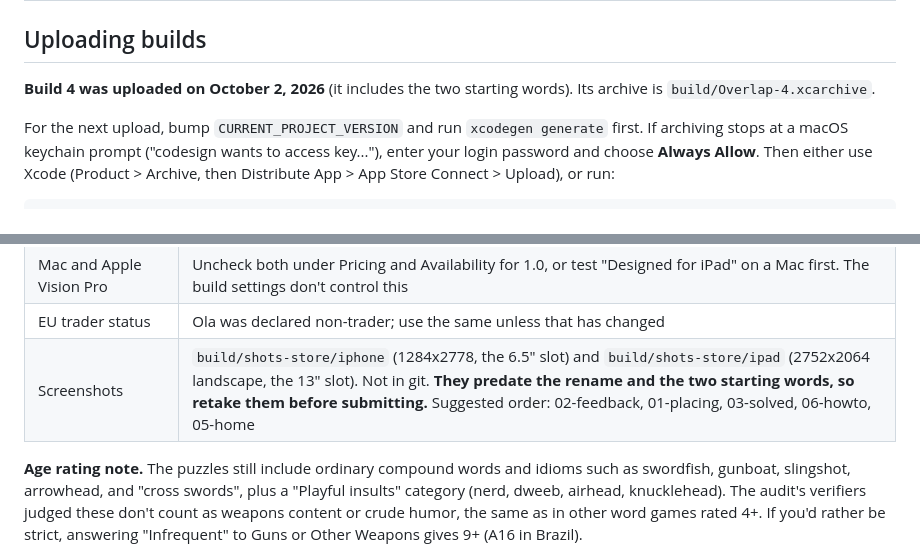
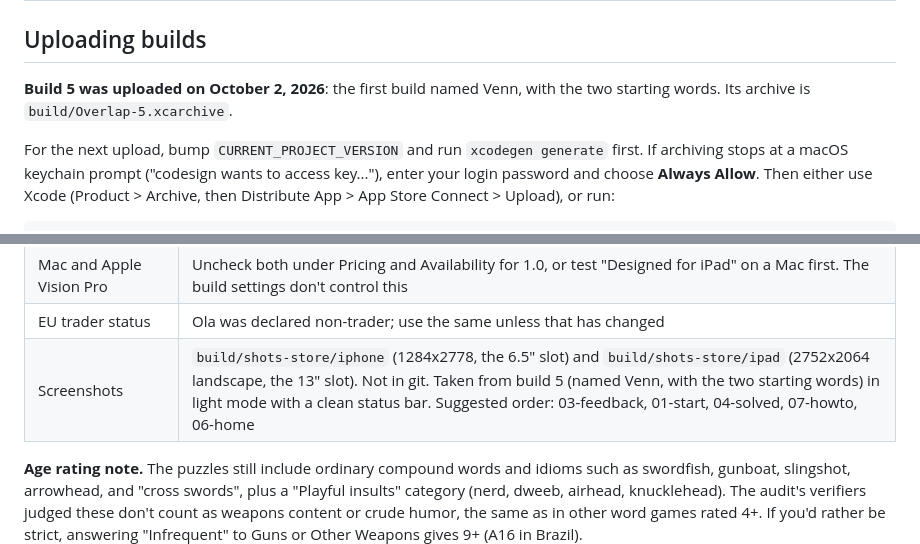
Before and after one commit to nsgnoah/sweet-spot, a Markdown page: docs/APP-STORE.md, 2 parts joined by grey strips. Rendered like a GitHub page.

Commit message:
App Store checklist: build 5 is uploaded, new screenshots
Co-Authored-By: Claude Opus 5.5 <noreply@anthropic.com>

```diff
--- a/docs/APP-STORE.md
+++ b/docs/APP-STORE.md
@@ -22,7 +22,7 @@ Status as of September 28, 2026. An audit against Apple's current requirements (
 
 ## Uploading builds
 
-**Build 4 was uploaded on October 2, 2026** (it includes the two starting words). Its archive is `build/Overlap-4.xcarchive`.
+**Build 5 was uploaded on October 2, 2026**: the first build named Venn, with the two starting words. Its archive is `build/Overlap-5.xcarchive`.
 
 For the next upload, bump `CURRENT_PROJECT_VERSION` and run `xcodegen generate` first. If archiving stops at a macOS keychain prompt ("codesign wants to access key..."), enter your login password and choose **Always Allow**. Then either use Xcode (Product > Archive, then Distribute App > App Store Connect > Upload), or run:
 
@@ -64,7 +64,7 @@ The app record already exists (Apple ID 6816802521, bundle ID `co.nsgsolutions.o
 | Price / availability | Free. Consider leaving out China mainland and Vietnam, which require a game licence |
 | Mac and Apple Vision Pro | Uncheck both under Pricing and Availability for 1.0, or test "Designed for iPad" on a Mac first. The build settings don't control this |
 | EU trader status | Ola was declared non-trader; use the same unless that has changed |
-| Screenshots | `build/shots-store/iphone` (1284x2778, the 6.5" slot) and `build/shots-store/ipad` (2752x2064 landscape, the 13" slot). Not in git. **They predate the rename and the two starting words, so retake them before submitting.** Suggested order: 02-feedback, 01-placing, 03-solved, 06-howto, 05-home |
+| Screenshots | `build/shots-store/iphone` (1284x2778, the 6.5" slot) and `build/shots-store/ipad` (2752x2064 landscape, the 13" slot). Not in git. Taken from build 5 (named Venn, with the two starting words) in light mode with a clean status bar. Suggested order: 03-feedback, 01-start, 04-solved, 07-howto, 06-home |
 
 **Age rating note.** The puzzles still include ordinary compound words and idioms such as swordfish, gunboat, slingshot, arrowhead, and "cross swords", plus a "Playful insults" category (nerd, dweeb, airhead, knucklehead). The audit's verifiers judged these don't count as weapons content or crude humor, the same as in other word games rated 4+. If you'd rather be strict, answering "Infrequent" to Guns or Other Weapons gives 9+ (A16 in Brazil).
 
```
